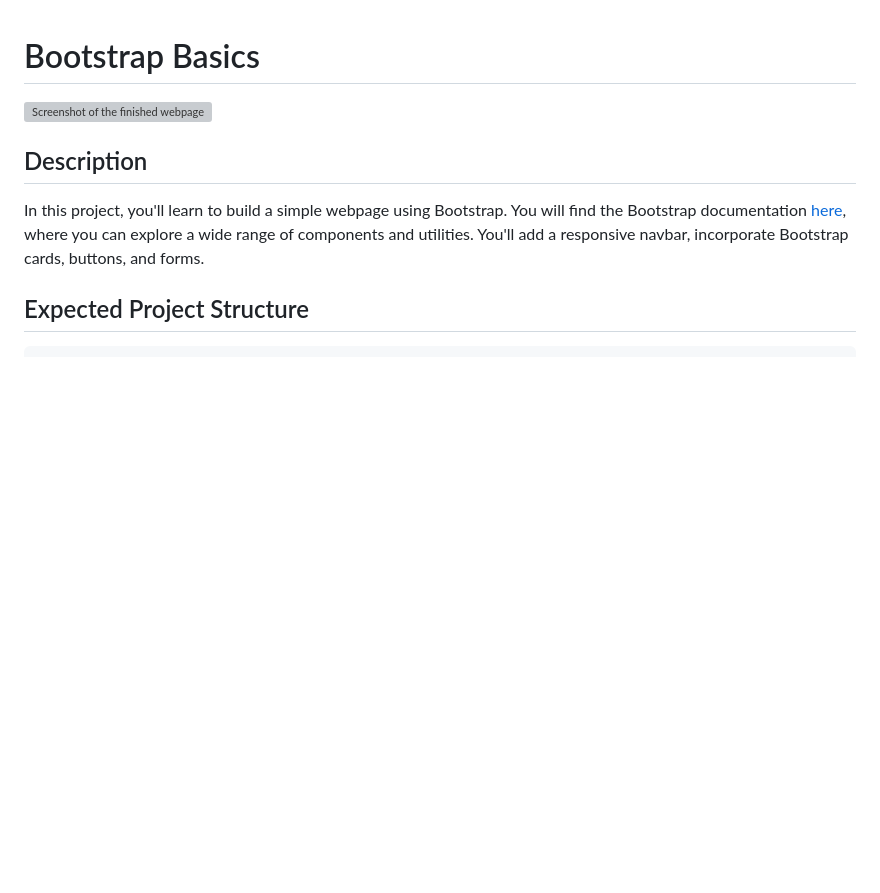
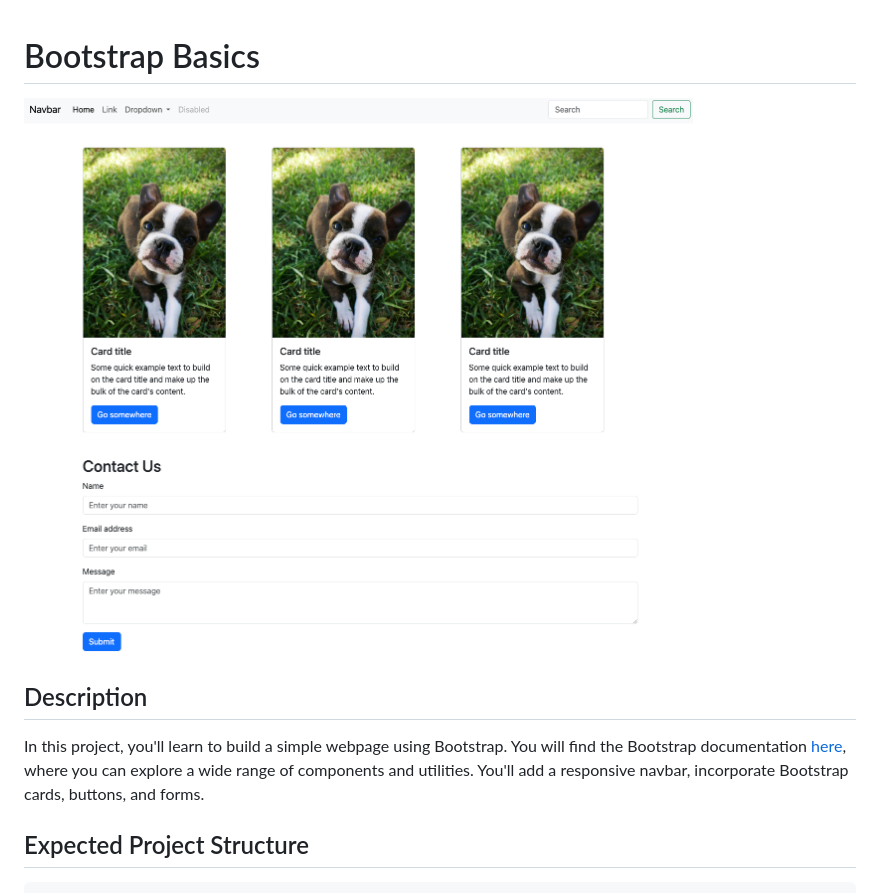
Before and after one commit to NikolaosPapas/aisd-wde-07-intro-to-bootstrap, a Markdown page: README.md, the part around the change printed below. Rendered like a GitHub page; pictures changed too: assets/complete.png (added); blank space fills up the shorter version; grey boxes are pictures that could not be loaded.

Commit message:
added images and updated readme

```diff
--- a/README.md
+++ b/README.md
@@ -1,6 +1,6 @@
 # Bootstrap Basics
 
-![Screenshot of the finished webpage](./assets/images/example.png)
+![Screenshot of the finished webpage](assets//complete.png)
 
 ## Description
 
```
Also changed, not shown: other parts of README.md (+1 -1 lines), 1 other file.
